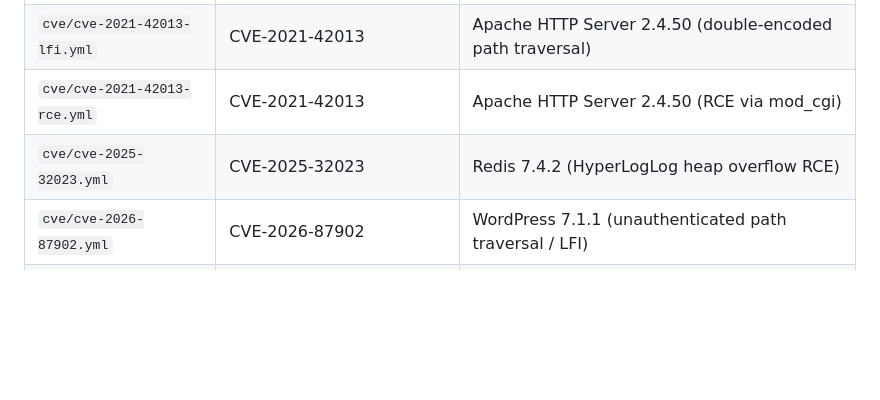
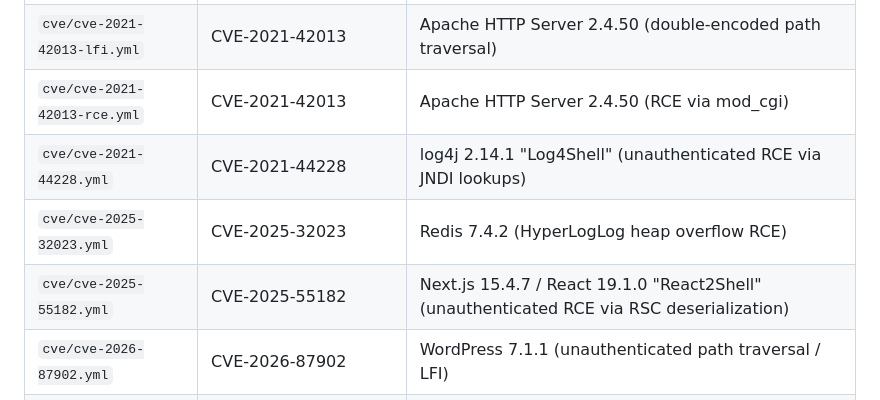
Before and after one commit to askarlabs/TheHackingMachine, a Markdown page: README.md, the part around the change. Drawn GitHub-style; blank space fills up the shorter version.

```diff
--- a/README.md
+++ b/README.md
@@ -98,7 +98,9 @@ ansible-playbook cve/cve-2021-41773.yml --tags verify
 | `cve/cve-2021-41773.yml` | CVE-2021-41773 | Apache HTTP Server 2.4.49 (path traversal / RCE via mod_cgi) |
 | `cve/cve-2021-42013-lfi.yml` | CVE-2021-42013 | Apache HTTP Server 2.4.50 (double-encoded path traversal) |
 | `cve/cve-2021-42013-rce.yml` | CVE-2021-42013 | Apache HTTP Server 2.4.50 (RCE via mod_cgi) |
+| `cve/cve-2021-44228.yml` | CVE-2021-44228 | log4j 2.14.1 "Log4Shell" (unauthenticated RCE via JNDI lookups) |
 | `cve/cve-2025-32023.yml` | CVE-2025-32023 | Redis 7.4.2 (HyperLogLog heap overflow RCE) |
+| `cve/cve-2025-55182.yml` | CVE-2025-55182 | Next.js 15.4.7 / React 19.1.0 "React2Shell" (unauthenticated RCE via RSC deserialization) |
 | `cve/cve-2026-87902.yml` | CVE-2026-87902 | WordPress 7.1.1 (unauthenticated path traversal / LFI) |
 | `cve/cve-2026-109618.yml` | CVE-2026-109618 / CVE-2026-109619 | PHP 8.4.26 "PHP2Shell" (memory corruption RCE via mod_php) |
 
```
